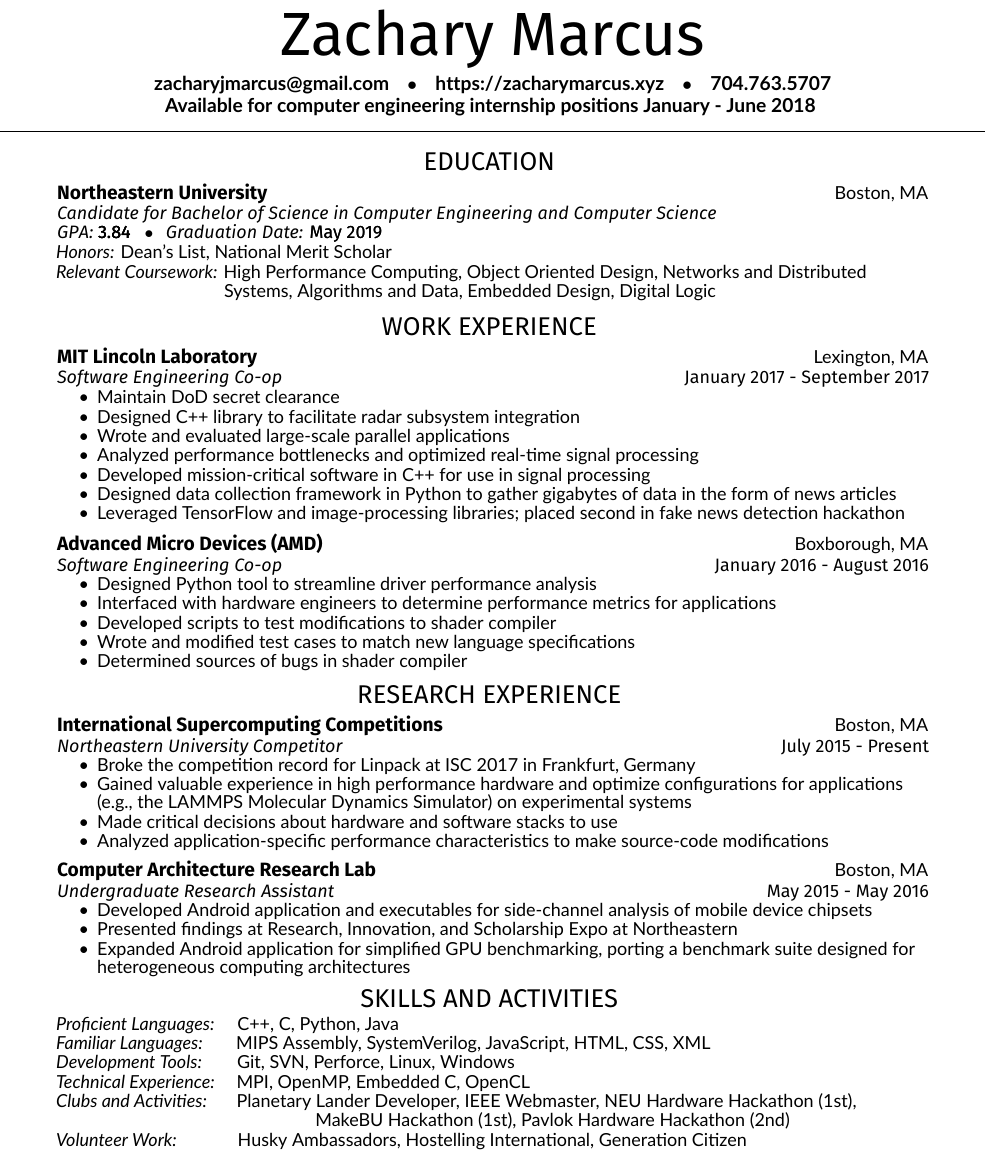
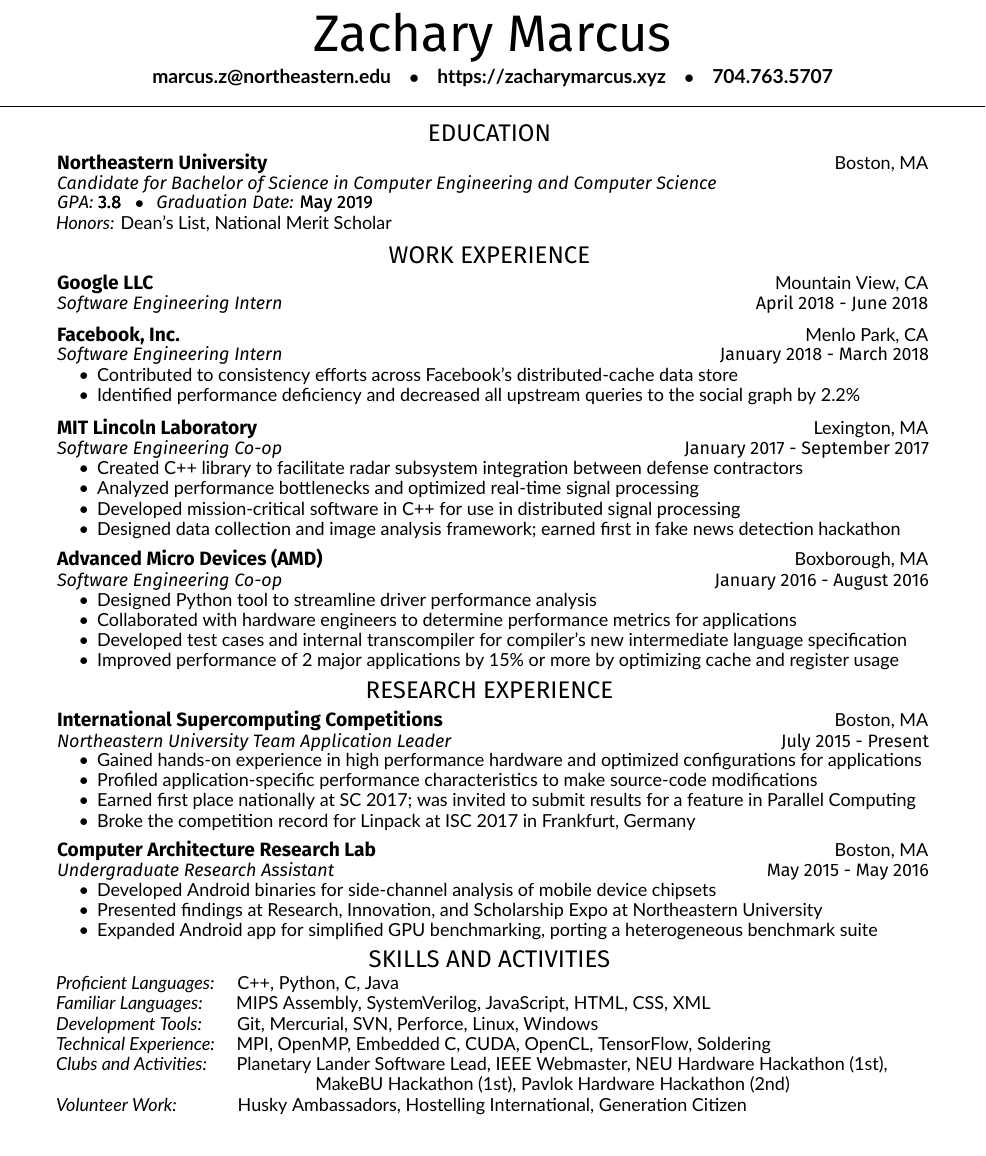
Before and after one commit to ZachMarcus/Resume-Latex, a LaTeX CV (main.tex, which reads resume-style.cls): part of the page, cut so that both start at the same text. Compiled offline with XeLaTeX.

Commit message:
Updated resume with new employers

```diff
--- a/main.tex
+++ b/main.tex
@@ -38,14 +28,14 @@
 
 \namesection{}{Zachary Marcus}{
 \vspace{-0.5mm}
-\bf{\href{mailto:zacharyjmarcus@gmail.com}{zacharyjmarcus@gmail.com}}
+\bf{\href{mailto:marcus.z@northeastern.edu}{marcus.z@northeastern.edu}}
 \hspace{3 mm}$\bullet$\hspace{3 mm}
 \bf{\urlstyle{same}\url{https://zacharymarcus.xyz}}
 \hspace{3 mm}$\bullet$\hspace{3 mm}
 \bf{704.763.5707}
 \\
 \vspace{0.7mm}
-\bf{Available for computer engineering internship positions January - June 2018}
+%\bf{Available for full-time positions May 2019}
 %\contournumber{1}
 %\contour{headings}{Available for computer engineering internship positions for January - June 2018} \\
 }
@@ -62,7 +52,7 @@
 \about{Candidate for Bachelor of Science in Computer Engineering and Computer Science}{} \\
 \vspace{0.25mm}
 \contournumber{3} % Print out contour 4 times on top of one another
-\textit{G\hspace{0.01mm}P\hspace{0.03mm}A\hspace{0.02mm}:  }\contour{subheadings}{3.84}
+\textit{G\hspace{0.01mm}P\hspace{0.03mm}A\hspace{0.02mm}:  }\contour{subheadings}{3.8}
 \hspace{2mm}$\bullet$\hspace{2.75mm}\contournumber{1}\textit{Graduation Date:} \contour{subheadings}{May 2019}
 \vspace{0.8mm}
 
@@ -70,7 +60,7 @@
 \skill{Honors:}{ Dean's List, National Merit Scholar}
 \vspace{0mm}
 %\\ \vspace{1mm}\hspace{5mm} -> to be put in wherever the line break is
-\skill{Relevant Coursework:}{ High Performance Computing, Object Oriented Design, Networks and Distributed \\ \vspace{0.4mm}\hspace{27.8mm}Systems, Algorithms and Data, Embedded Design, Digital Logic}
+%\vspace{0.4mm}\hspace{27.8mm}Systems, Algorithms and Data, Embedded Design, Digital Logic}
 \end{tightemize}
 
 \vspace{-1mm}
@@ -79,19 +69,36 @@
 %------------------------------------------------
 
 \section{\hfill Work Experience \hfill}
+
+\runsubsection{Google LLC}{Mountain View, CA}
+\about{Software Engineering Intern}{April 2018 - June 2018} \\
+\vspace{0.5mm}
+%------------------------------------------------
+\vspace{2mm}
+\runsubsection{Facebook, Inc.}{Menlo Park, CA}
+\vspace{0.25mm}
+\about{Software Engineering Intern}{January 2018 - March 2018}
+\vspace{2mm} \\
+\begin{tightemize}
+\vspace{-1.0mm}
+\item Contributed to consistency efforts across Facebook's distributed-cache data store
+\item Identified performance deficiency and decreased all upstream queries to the social graph by 2.2\%
+\end{tightemize}
+
+%------------------------------------------------
+\vspace{2mm}
 \runsubsection{MIT Lincoln Laboratory}{Lexington, MA}
 \about{Software Engineering Co-op}{January 2017 - September 2017}
 \vspace{-1.35mm}
 \begin{tightemize}
 \vspace{\topsep} % Hacky fix for awkward extra vertical space
-\item Maintain DoD secret clearance
-\item Designed C++ library to facilitate radar subsystem integration
-\item Wrote and evaluated large-scale parallel applications
+\item Created C++ library to facilitate radar subsystem integration between defense contractors
 \item Analyzed performance bottlenecks and optimized real-time signal processing
-\item Developed mission-critical software in C++ for use in signal processing
+\item Developed mission-critical software in C++ for use in distributed signal processing
 %\item Leveraged open communication libraries to achieve high performance across platforms
-\item Designed data collection framework in Python to gather gigabytes of data in the form of news articles
-\item Leveraged TensorFlow and image-processing libraries; placed second in fake news detection hackathon
+%\item Designed data collection framework in Python to gather gigabytes of data from news articles
+%\item Leveraged TensorFlow and image-processing libraries; earned first in fake news detection hackathon
+\item Designed data collection and image analysis framework; earned first in fake news detection hackathon
 \end{tightemize}
 
 %------------------------------------------------
@@ -103,10 +110,9 @@
 \begin{tightemize}
 %\vspace{\topsep} % Hacky fix for awkward extra vertical space
 \item Designed Python tool to streamline driver performance analysis
-\item Interfaced with hardware engineers to determine performance metrics for applications
-\item Developed scripts to test modifications to shader compiler
-\item Wrote and modified test cases to match new language specifications
-\item Determined sources of bugs in shader compiler
+\item Collaborated with hardware engineers to determine performance metrics for applications
+\item Developed test cases and internal transcompiler for compiler's new intermediate language specification
+\item Improved performance of 2 major applications by 15\% or more by optimizing cache and register usage%used in production by millions % 50 million = XBOX1 + PS4 sales
 \end{tightemize}
 
 \vspace{-0.7mm}
@@ -114,13 +120,13 @@
 
 \runsubsection{International Supercomputing Competitions}{Boston, MA}
 \vspace{0.138mm}
-\about{Northeastern University Competitor}{July 2015 - Present}
+\about{Northeastern University Team Application Leader}{July 2015 - Present}
 \vspace{1.25mm}
 \begin{tightemize}
+\item Gained hands-on experience in high performance hardware and optimized configurations for applications
+\item Profiled application-specific performance characteristics to make source-code modifications
+\item Earned first place nationally at SC 2017; was invited to submit results for a feature in Parallel Computing
 \item Broke the competition record for Linpack at ISC 2017 in Frankfurt, Germany
-\item Gained valuable experience in high performance hardware and optimize configurations for applications (e.g., the LAMMPS Molecular Dynamics Simulator) on experimental systems
-\item Made critical decisions about hardware and software stacks to use
-\item Analyzed application-specific performance characteristics to make source-code modifications
 \end{tightemize}
 
 \vspace{2mm}
@@ -131,9 +137,9 @@
 \begin{tightemize}
 %\fontsize{11pt}{11pt}
 %\vspace{\topsep} % Hacky fix for awkward extra vertical space
-\item Developed Android application and executables for side-channel analysis of mobile device chipsets
-\item Presented findings at Research, Innovation, and Scholarship Expo at Northeastern
-\item Expanded Android application for simplified GPU benchmarking, porting a benchmark suite designed for heterogeneous computing architectures
+\item Developed Android binaries for side-channel analysis of mobile device chipsets
+\item Presented findings at Research, Innovation, and Scholarship Expo at Northeastern University
+\item Expanded Android app for simplified GPU benchmarking, porting a heterogeneous benchmark suite
 \end{tightemize}
 
 \vspace{-1mm}
@@ -141,22 +147,14 @@
 \vspace{3.1mm}
 \begin{tightemize}
 %\fontsize{11pt}{11pt}
-\skill{Proficient Languages:}{\hspace{5mm}C++, C, Python, Java}
+\skill{Proficient Languages:}{\hspace{5mm}C++, Python, C, Java}
 \skill{Familiar Languages:}{\hspace{7.29mm}MIPS Assembly, SystemVerilog, JavaScript, HTML, CSS, XML}
-\skill{Development Tools:}{\hspace{7.68mm}Git, SVN, Perforce, Linux, Windows}
-\skill{Technical Experience:}{\hspace{3.4mm} MPI, OpenMP, Embedded C, OpenCL}
-\skill{Clubs and Activities:}{\hspace{6.52mm}Planetary Lander Developer, IEEE Webmaster, NEU Hardware Hackathon (1st),}
+\skill{Development Tools:}{\hspace{7.68mm}Git, Mercurial, SVN, Perforce, Linux, Windows}
+\skill{Technical Experience:}{\hspace{3.4mm} MPI, OpenMP, Embedded C, CUDA, OpenCL, TensorFlow, Soldering}
+\skill{Clubs and Activities:}{\hspace{6.52mm}Planetary Lander Software Lead, IEEE Webmaster, NEU Hardware Hackathon (1st),}
 \skill{}{\hspace{56.8mm}MakeBU Hackathon (1st), Pavlok Hardware Hackathon (2nd)}
 %Boston-area pub crawl leader? Working proficiency in Spanish?
 \skill{Volunteer Work:}{\hspace{13.34mm}Husky Ambassadors, Hostelling International, Generation Citizen}
 \end{tightemize}
-% Technologies:
-% Python - Flask, Newspaper
-% Git, SVN, Perforce
-% Linux, Windows
-% MPI, OpenMP
-
-% Development: Git, SVN, Perforce, Linux, Windows
-% Technical Experience: MPI, OpenMP, Embedded C, Data Processing,
 
 \end{document}  \documentclass[]{article}
--- a/deedy-resume-openfont.cls
+++ b/resume-style.cls
@@ -1,5 +1,7 @@
+% These styles should make it easier to add and remove sections without fiddling too much with styles
+
 % Intro Options
-\ProvidesClass{deedy-resume-openfont}[2014/04/30 CV class]
+\ProvidesClass{resume-style}[2014/04/30 CV class]
 \NeedsTeXFormat{LaTeX2e}
 \DeclareOption{print}{\def\@cv@print{}}
 \DeclareOption*{%
@@ -68,11 +70,11 @@
 \titlespacing{\subsubsection}{0pt}{\parskip}{-\parskip}
 \titlespacing{\section}{0pt}{0pt}{0pt}
 
-% Name command, originally 40pt
+% Name command
 \newcommand{\namesection}[3]{
 	\centering{
 		\sffamily
-		\fontspec\NameFont\fontsize{38pt}{10cm}\selectfont #1
+		\fontspec\NameFont\fontsize{32pt}{10cm}\selectfont #1
 		\fontspec\NameFont\selectfont #2
     } \\
 	\vspace{5pt}
@@ -83,7 +85,7 @@
 
 % Headings command - modifying section
 \titleformat{\section}{\color{headings}
-\scshape\fontspec\HeaderFont\fontsize{16pt}{24pt}\selectfont\uppercase}{} {0em}{}
+\scshape\fontspec\HeaderFont\fontsize{15pt}{22pt}\selectfont\uppercase}{} {0em}{}
 
 % Subheadings command - runsubsection
 \newcommand{\runsubsection}[2]{\color{subheadings}
@@ -98,8 +100,7 @@
 % Section separators command
 \newcommand{\sectionsep}[0]{\vspace{8pt}}
 
-\newenvironment{tightemize}{\vspace{-\topsep}\vspace{-1.0mm} \fontspec\ContentFont\fontsize{\ContentSize}{\ContentSize} \begin{itemize}\itemsep0.3mm \parskip0pt \parsep0pt }{\end{itemize}\vspace{-\topsep}}
-
+\newenvironment{tightemize}{\vspace{-\topsep}\vspace{-1.0mm} \fontspec\ContentFont\fontsize{\ContentSize}{\ContentSize} \begin{itemize}\itemsep0.5mm \parskip0pt \parsep0pt }{\end{itemize}\vspace{-\topsep}}
 
 % Skills command
 \newcommand{\skill}[2]{\color{subheadings}\fontspec\ContentFont \item[]\hspace{-10mm} \textit{#1}{#2}}
```
Also changed, not shown: main.tex (20 more changed lines).
